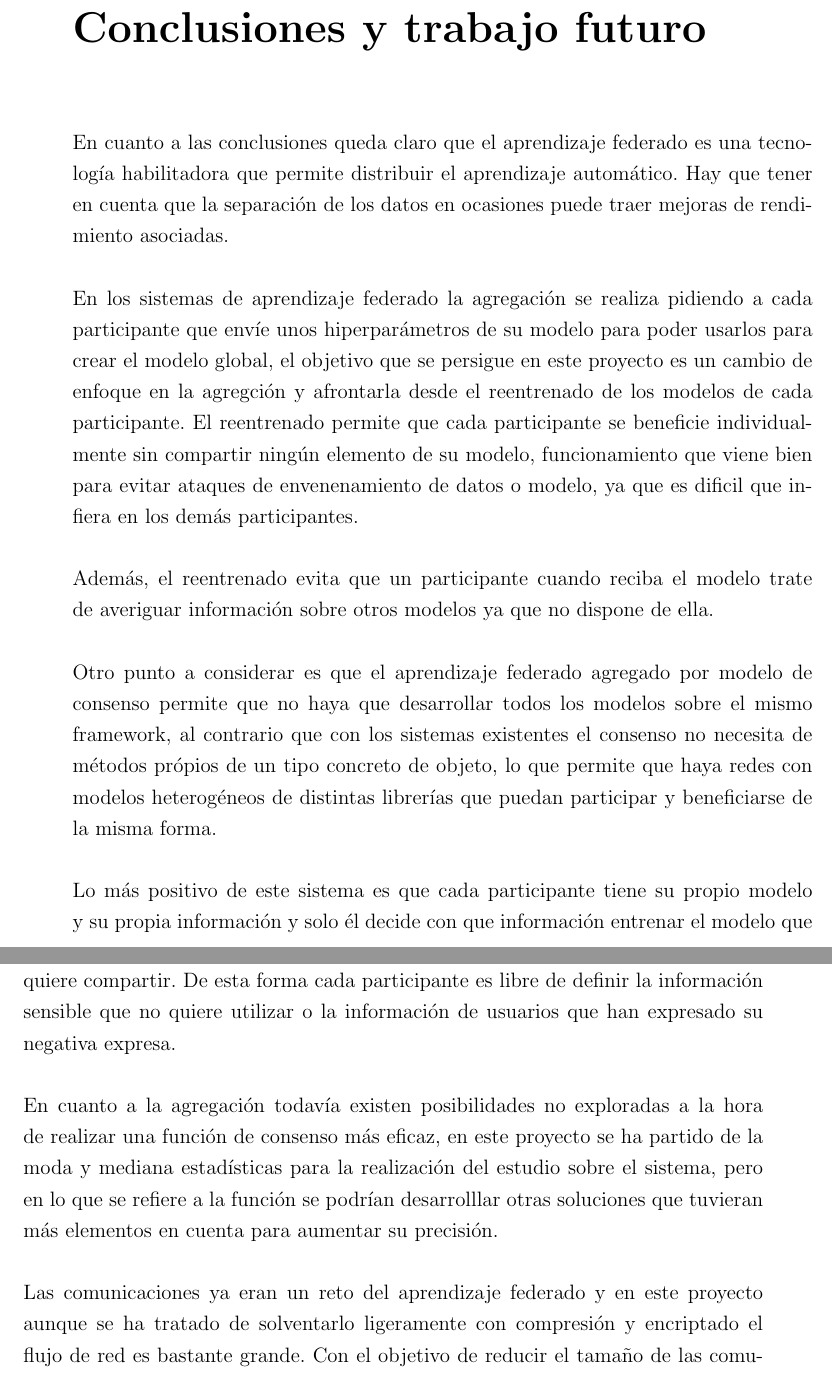
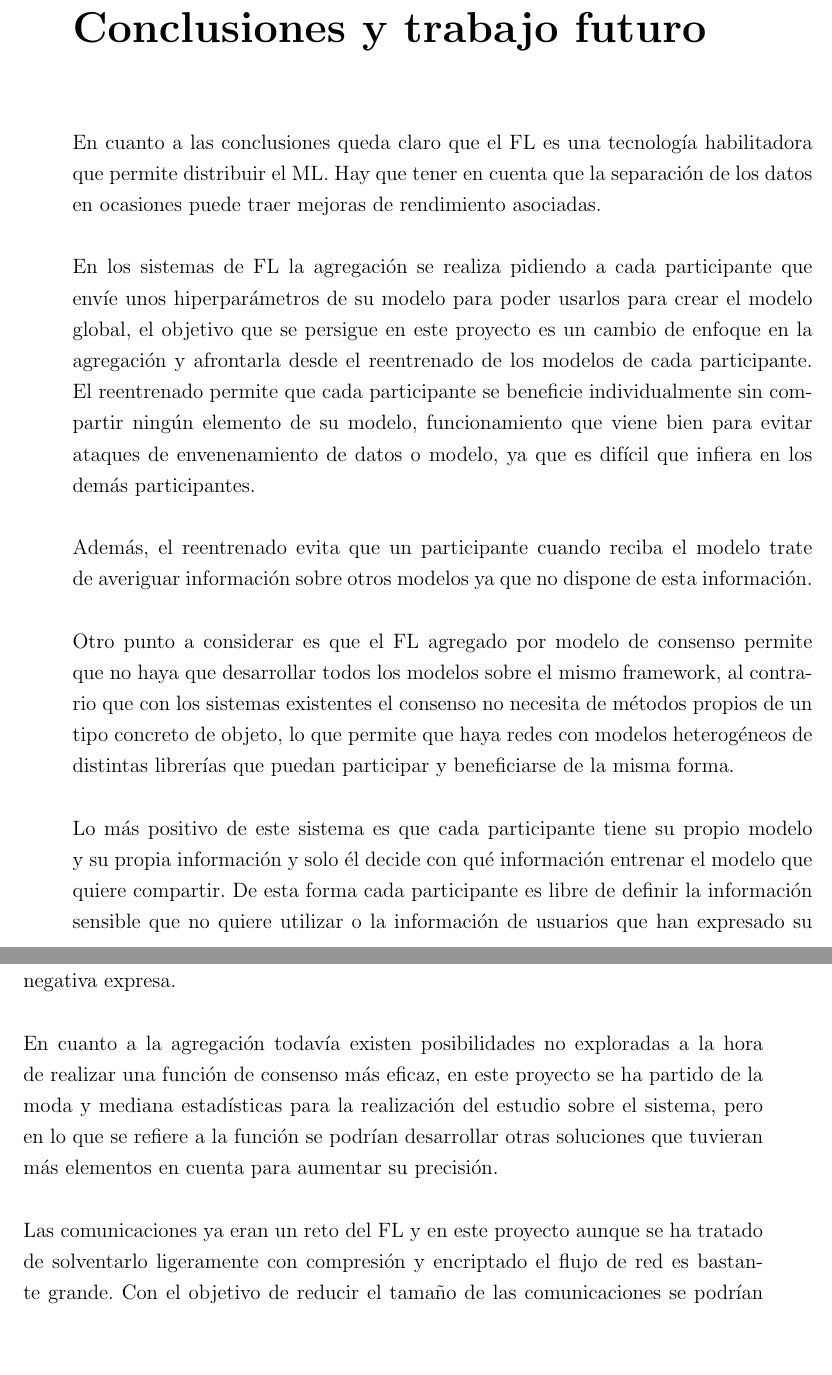
Before and after one commit to Ibaii99/PFG_MEMORIA, a LaTeX book (MAIN.tex, which reads Capitulos/10.Conclusiones.tex): two parts of pages 121 and 122 of 134, joined at a grey line, cut so that both start at the same text, the shorter picture padded with empty space. Compiled offline with pdfLaTeX; an older LaTeX class or package is replaced by its successor.

Commit message:
fix(): revisado

```diff
--- a/Capitulos/10.Conclusiones.tex
+++ b/Capitulos/10.Conclusiones.tex
@@ -2,16 +2,16 @@
 \thispagestyle{fancy}
 \fancyhead[LE]{\thechapter.Conclusiones y trabajo futuro}
 
-En cuanto a las conclusiones queda claro que el aprendizaje federado es una tecnología habilitadora que permite distribuir el aprendizaje automático. Hay que tener en cuenta que la separación de los datos en ocasiones puede traer mejoras de rendimiento asociadas.
+En cuanto a las conclusiones queda claro que el FL es una tecnología habilitadora que permite distribuir el ML. Hay que tener en cuenta que la separación de los datos en ocasiones puede traer mejoras de rendimiento asociadas.
 \\\\
-En los sistemas de aprendizaje federado la agregación se realiza pidiendo a cada participante que envíe unos hiperparámetros de su modelo para poder usarlos para crear el modelo global, el objetivo que se persigue en este proyecto es un cambio de enfoque en la agregción y afrontarla desde el reentrenado de los modelos de cada participante. El reentrenado permite que cada participante se beneficie individualmente sin compartir ningún elemento de su modelo, funcionamiento que viene bien para evitar ataques de envenenamiento de datos o modelo, ya que es dificil que infiera en los demás participantes.
+En los sistemas de FL la agregación se realiza pidiendo a cada participante que envíe unos hiperparámetros de su modelo para poder usarlos para crear el modelo global, el objetivo que se persigue en este proyecto es un cambio de enfoque en la agregación y afrontarla desde el reentrenado de los modelos de cada participante. El reentrenado permite que cada participante se beneficie individualmente sin compartir ningún elemento de su modelo, funcionamiento que viene bien para evitar ataques de envenenamiento de datos o modelo, ya que es difícil que infiera en los demás participantes.
 \\\\
-Además, el reentrenado evita que un participante cuando reciba el modelo trate de averiguar información sobre otros modelos ya que no dispone de ella.
+Además, el reentrenado evita que un participante cuando reciba el modelo trate de averiguar información sobre otros modelos ya que no dispone de esta información.
 \\\\
-Otro punto a considerar es que el aprendizaje federado agregado por modelo de consenso permite que no haya que desarrollar todos los modelos sobre el mismo framework, al contrario que con los sistemas existentes el consenso no necesita de métodos própios de un tipo concreto de objeto, lo que permite que haya redes con modelos heterogéneos de distintas librerías que puedan participar y beneficiarse de la misma forma.
+Otro punto a considerar es que el FL agregado por modelo de consenso permite que no haya que desarrollar todos los modelos sobre el mismo framework, al contrario que con los sistemas existentes el consenso no necesita de métodos propios de un tipo concreto de objeto, lo que permite que haya redes con modelos heterogéneos de distintas librerías que puedan participar y beneficiarse de la misma forma.
 \\\\
-Lo más positivo de este sistema es que cada participante tiene su propio modelo y su propia información y solo él decide con que información entrenar el modelo que quiere compartir. De esta forma cada participante es libre de definir la información sensible que no quiere utilizar o la información de usuarios que han expresado su negativa expresa.
+Lo más positivo de este sistema es que cada participante tiene su propio modelo y su propia información y solo él decide con qué información entrenar el modelo que quiere compartir. De esta forma cada participante es libre de definir la información sensible que no quiere utilizar o la información de usuarios que han expresado su negativa expresa.
 \\\\
-En cuanto a la agregación todavía existen posibilidades no exploradas a la hora de realizar una función de consenso más eficaz, en este proyecto se ha partido de la moda y mediana estadísticas para la realización del estudio sobre el sistema, pero en lo que se refiere a la función se podrían desarrolllar otras soluciones que tuvieran más elementos en cuenta para aumentar su precisión.
+En cuanto a la agregación todavía existen posibilidades no exploradas a la hora de realizar una función de consenso más eficaz, en este proyecto se ha partido de la moda y mediana estadísticas para la realización del estudio sobre el sistema, pero en lo que se refiere a la función se podrían desarrollar otras soluciones que tuvieran más elementos en cuenta para aumentar su precisión.
 \\\\
-Las comunicaciones ya eran un reto del aprendizaje federado y en este proyecto aunque se ha tratado de solventarlo ligeramente con compresión y encriptado el flujo de red es bastante grande. Con el objetivo de reducir el tamaño de las comunicaciones se podrían estudiar distintos algoritmos de compresión o minimizar el tamaño del modelo.
+Las comunicaciones ya eran un reto del FL y en este proyecto aunque se ha tratado de solventarlo ligeramente con compresión y encriptado el flujo de red es bastante grande. Con el objetivo de reducir el tamaño de las comunicaciones se podrían estudiar distintos algoritmos de compresión o minimizar el tamaño del modelo.
```
